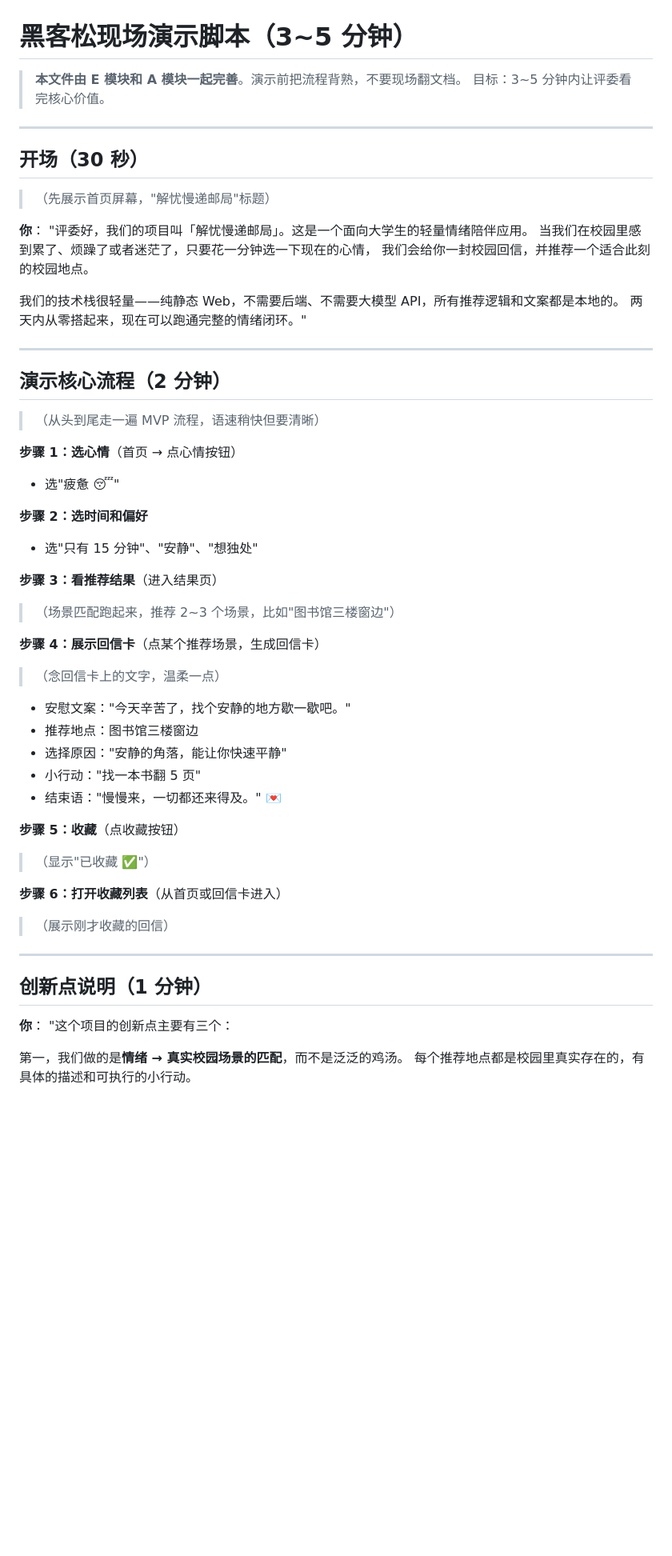
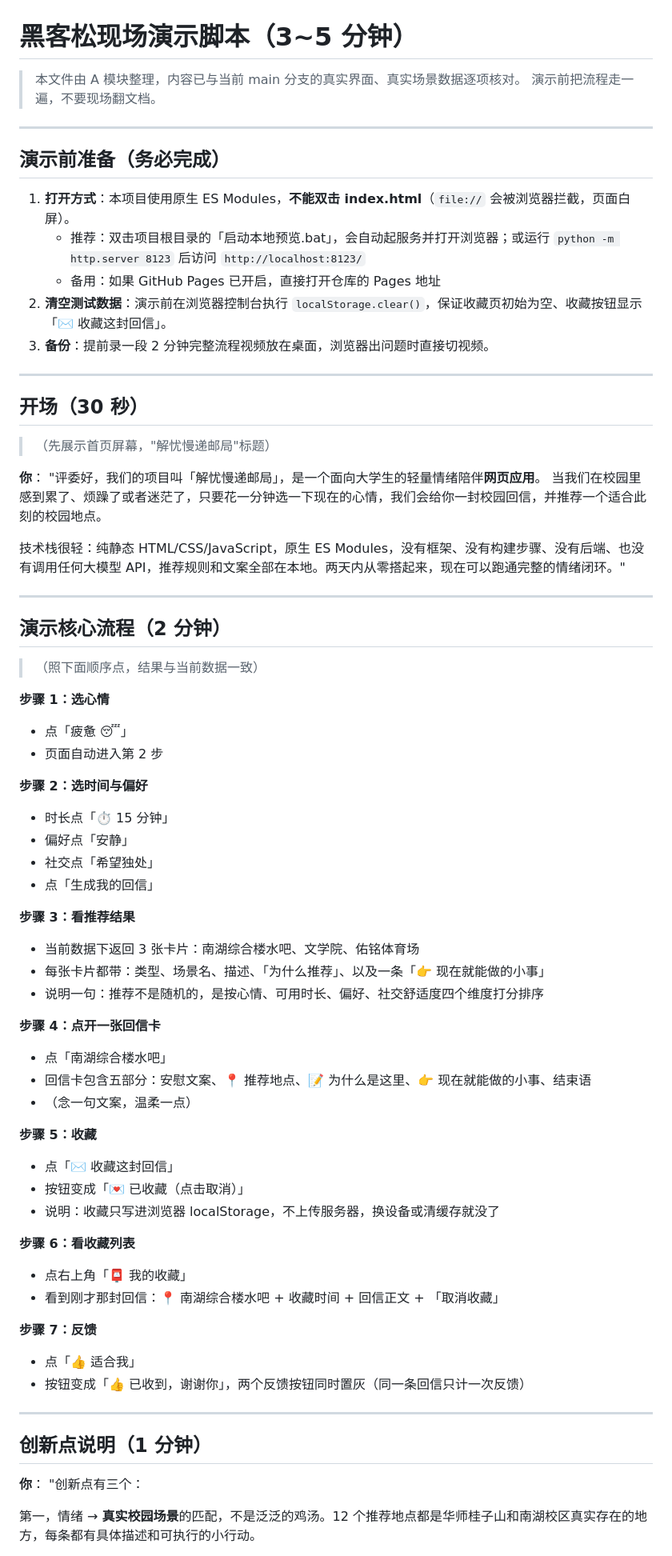
Before and after one commit to wanwubujixw/hackason, a Markdown page: docs/DEMO_SCRIPT.md, the part around one of its changes. Shown at 80% size. GitHub-like rendering; blank space fills up the shorter version.

Commit message:
docs: 按真实界面与数据修正演示脚本并补充 375px 渲染验证

```diff
--- a/docs/DEMO_SCRIPT.md
+++ b/docs/DEMO_SCRIPT.md
@@ -1,7 +1,17 @@
 # 黑客松现场演示脚本（3~5 分钟）
 
-> **本文件由 E 模块和 A 模块一起完善**。演示前把流程背熟，不要现场翻文档。
-> 目标：3~5 分钟内让评委看完核心价值。
+> 本文件由 A 模块整理，内容已与当前 main 分支的真实界面、真实场景数据逐项核对。
+> 演示前把流程走一遍，不要现场翻文档。
+
+---
+
+## 演示前准备（务必完成）
+
+1. **打开方式**：本项目使用原生 ES Modules，**不能双击 index.html**（`file://` 会被浏览器拦截，页面白屏）。
+   - 推荐：双击项目根目录的「启动本地预览.bat」，会自动起服务并打开浏览器；或运行 `python -m http.server 8123` 后访问 `http://localhost:8123/`
+   - 备用：如果 GitHub Pages 已开启，直接打开仓库的 Pages 地址
+2. **清空测试数据**：演示前在浏览器控制台执行 `localStorage.clear()`，保证收藏页初始为空、收藏按钮显示「✉️ 收藏这封回信」。
+3. **备份**：提前录一段 2 分钟完整流程视频放在桌面，浏览器出问题时直接切视频。
 
 ---
 
@@ -10,49 +20,56 @@
 > （先展示首页屏幕，"解忧慢递邮局"标题）
 
 **你**：
-"评委好，我们的项目叫「解忧慢递邮局」。这是一个面向大学生的轻量情绪陪伴应用。
-当我们在校园里感到累了、烦躁了或者迷茫了，只要花一分钟选一下现在的心情，
-我们会给你一封校园回信，并推荐一个适合此刻的校园地点。
+"评委好，我们的项目叫「解忧慢递邮局」，是一个面向大学生的轻量情绪陪伴**网页应用**。
+当我们在校园里感到累了、烦躁了或者迷茫了，只要花一分钟选一下现在的心情，我们会给你一封校园回信，并推荐一个适合此刻的校园地点。
 
-我们的技术栈很轻量——纯静态 Web，不需要后端、不需要大模型 API，所有推荐逻辑和文案都是本地的。
-两天内从零搭起来，现在可以跑通完整的情绪闭环。"
+技术栈很轻：纯静态 HTML/CSS/JavaScript，原生 ES Modules，没有框架、没有构建步骤、没有后端、也没有调用任何大模型 API，推荐规则和文案全部在本地。两天内从零搭起来，现在可以跑通完整的情绪闭环。"
 
 ---
 
 ## 演示核心流程（2 分钟）
 
-> （从头到尾走一遍 MVP 流程，语速稍快但要清晰）
+> （照下面顺序点，结果与当前数据一致）
 
-**步骤 1：选心情**（首页 → 点心情按钮）
-- 选"疲惫 😴"
+**步骤 1：选心情**
+- 点「疲惫 😴」
+- 页面自动进入第 2 步
 
-**步骤 2：选时间和偏好**
-- 选"只有 15 分钟"、"安静"、"想独处"
+**步骤 2：选时间与偏好**
+- 时长点「⏱️ 15 分钟」
+- 偏好点「安静」
+- 社交点「希望独处」
+- 点「生成我的回信」
 
-**步骤 3：看推荐结果**（进入结果页）
-> （场景匹配跑起来，推荐 2~3 个场景，比如"图书馆三楼窗边"）
+**步骤 3：看推荐结果**
+- 当前数据下返回 3 张卡片：南湖综合楼水吧、文学院、佑铭体育场
+- 每张卡片都带：类型、场景名、描述、「为什么推荐」、以及一条「👉 现在就能做的小事」
+- 说明一句：推荐不是随机的，是按心情、可用时长、偏好、社交舒适度四个维度打分排序
 
-**步骤 4：展示回信卡**（点某个推荐场景，生成回信卡）
-> （念回信卡上的文字，温柔一点）
-- 安慰文案："今天辛苦了，找个安静的地方歇一歇吧。"
-- 推荐地点：图书馆三楼窗边
-- 选择原因："安静的角落，能让你快速平静"
-- 小行动："找一本书翻 5 页"
-- 结束语："慢慢来，一切都还来得及。" 💌
+**步骤 4：点开一张回信卡**
+- 点「南湖综合楼水吧」
+- 回信卡包含五部分：安慰文案、📍 推荐地点、📝 为什么是这里、👉 现在就能做的小事、结束语
+- （念一句文案，温柔一点）
 
-**步骤 5：收藏**（点收藏按钮）
-> （显示"已收藏 ✅"）
+**步骤 5：收藏**
+- 点「✉️ 收藏这封回信」
+- 按钮变成「💌 已收藏（点击取消）」
+- 说明：收藏只写进浏览器 localStorage，不上传服务器，换设备或清缓存就没了
 
-**步骤 6：打开收藏列表**（从首页或回信卡进入）
-> （展示刚才收藏的回信）
+**步骤 6：看收藏列表**
+- 点右上角「📮 我的收藏」
+- 看到刚才那封回信：📍 南湖综合楼水吧 + 收藏时间 + 回信正文 + 「取消收藏」
+
+**步骤 7：反馈**
+- 点「👍 适合我」
+- 按钮变成「👍 已收到，谢谢你」，两个反馈按钮同时置灰（同一条回信只计一次反馈）
 
 ---
 
 ## 创新点说明（1 分钟）
 
 **你**：
-"这个项目的创新点主要有三个：
+"创新点有三个：
 
-第一，我们做的是**情绪 → 真实校园场景的匹配**，而不是泛泛的鸡汤。
-每个推荐地点都是校园里真实存在的，有具体的描述和可执行的小行动。
+第一，情绪 → **真实校园场景**的匹配，不是泛泛的鸡汤。12 个推荐地点都是华师桂子山和南湖校区真实存在的地方，每条都有具体描述和可执行的小行动。
 
```
Also changed, not shown: other parts of docs/DEMO_SCRIPT.md (+15 -15 lines), CONTRIBUTING.md (+1 -1 lines), docs/TESTING.md (+2 -2 lines).
